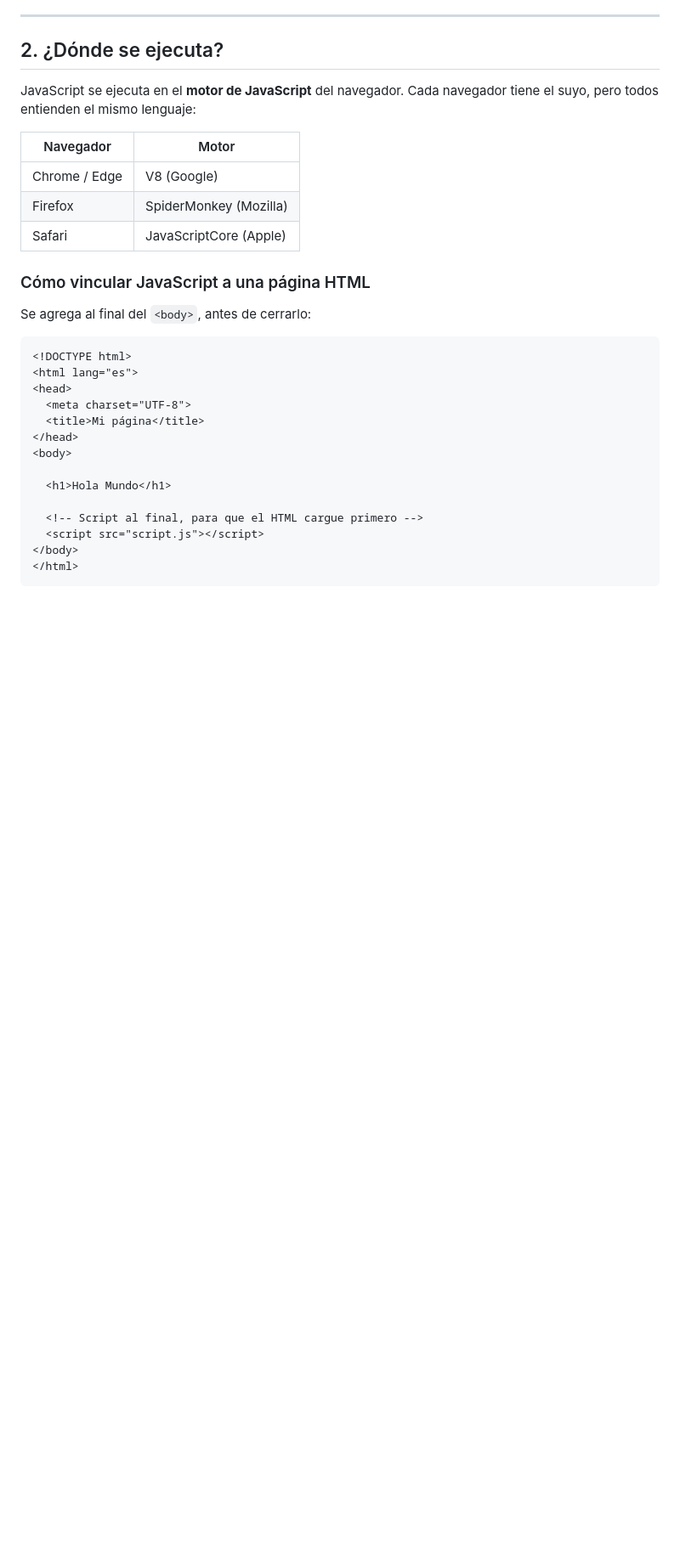
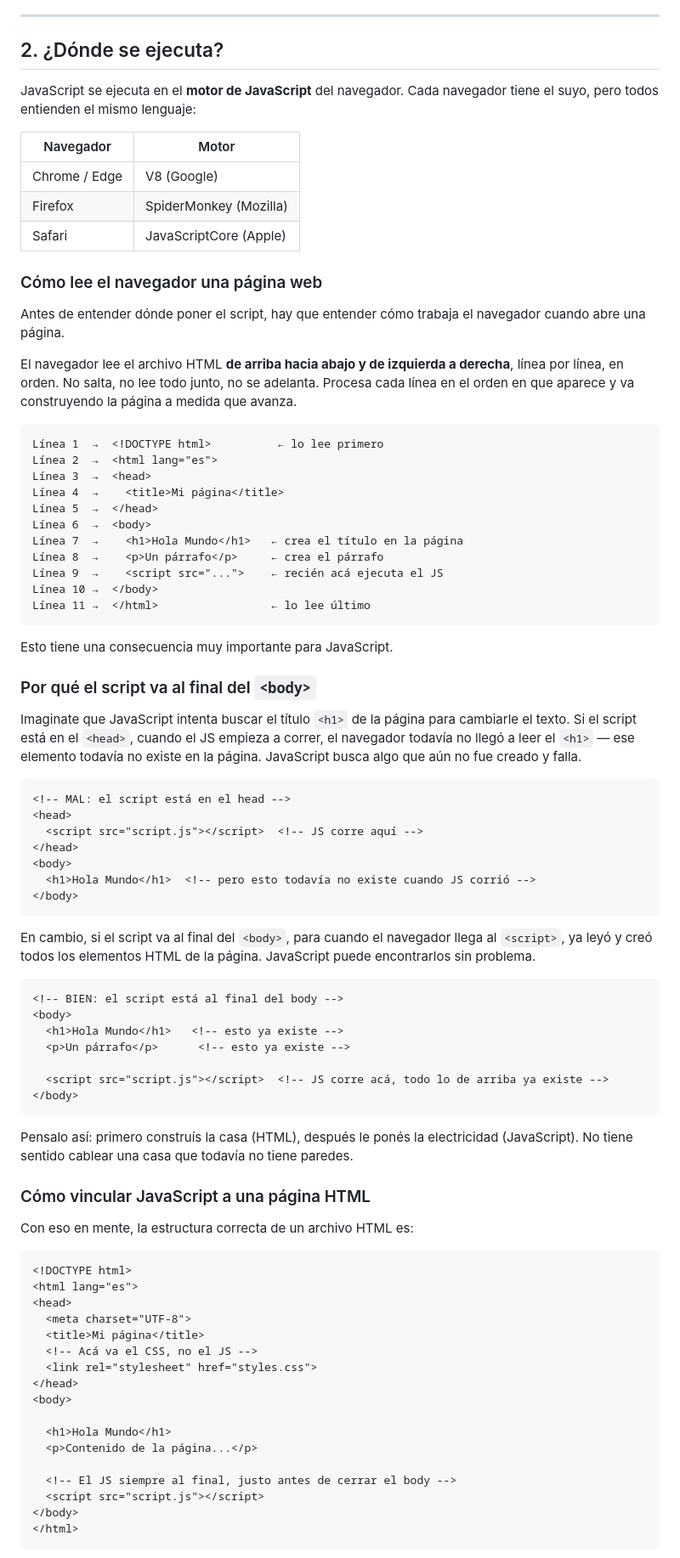
Before and after one commit to Arturogrottoli/Project-JS, a Markdown page: Clase01/README.md, the part around one of its changes. Shown at 85% size. GitHub-like rendering; blank space fills up the shorter version.

Commit message:
clase 01b

````diff
--- a/Clase01/README.md
+++ b/Clase01/README.md
@@ -52,9 +52,59 @@ JavaScript se ejecuta en el **motor de JavaScript** del navegador. Cada navegado
 | Firefox | SpiderMonkey (Mozilla) |
 | Safari | JavaScriptCore (Apple) |
 
+### Cómo lee el navegador una página web
+
+Antes de entender dónde poner el script, hay que entender cómo trabaja el navegador cuando abre una página.
+
+El navegador lee el archivo HTML **de arriba hacia abajo y de izquierda a derecha**, línea por línea, en orden. No salta, no lee todo junto, no se adelanta. Procesa cada línea en el orden en que aparece y va construyendo la página a medida que avanza.
+
+```
+Línea 1  →  <!DOCTYPE html>          ← lo lee primero
+Línea 2  →  <html lang="es">
+Línea 3  →  <head>
+Línea 4  →    <title>Mi página</title>
+Línea 5  →  </head>
+Línea 6  →  <body>
+Línea 7  →    <h1>Hola Mundo</h1>   ← crea el título en la página
+Línea 8  →    <p>Un párrafo</p>     ← crea el párrafo
+Línea 9  →    <script src="...">    ← recién acá ejecuta el JS
+Línea 10 →  </body>
+Línea 11 →  </html>                 ← lo lee último
+```
+
+Esto tiene una consecuencia muy importante para JavaScript.
+
+### Por qué el script va al final del `<body>`
+
+Imaginate que JavaScript intenta buscar el título `<h1>` de la página para cambiarle el texto. Si el script está en el `<head>`, cuando el JS empieza a correr, el navegador todavía no llegó a leer el `<h1>` — ese elemento todavía no existe en la página. JavaScript busca algo que aún no fue creado y falla.
+
+```html
+<!-- MAL: el script está en el head -->
+<head>
+  <script src="script.js"></script>  <!-- JS corre aquí -->
+</head>
+<body>
+  <h1>Hola Mundo</h1>  <!-- pero esto todavía no existe cuando JS corrió -->
+</body>
+```
+
+En cambio, si el script va al final del `<body>`, para cuando el navegador llega al `<script>`, ya leyó y creó todos los elementos HTML de la página. JavaScript puede encontrarlos sin problema.
+
+```html
+<!-- BIEN: el script está al final del body -->
+<body>
+  <h1>Hola Mundo</h1>   <!-- esto ya existe -->
+  <p>Un párrafo</p>      <!-- esto ya existe -->
+
+  <script src="script.js"></script>  <!-- JS corre acá, todo lo de arriba ya existe -->
+</body>
+```
+
+Pensalo así: primero construís la casa (HTML), después le ponés la electricidad (JavaScript). No tiene sentido cablear una casa que todavía no tiene paredes.
+
 ### Cómo vincular JavaScript a una página HTML
 
-Se agrega al final del `<body>`, antes de cerrarlo:
+Con eso en mente, la estructura correcta de un archivo HTML es:
 
 ```html
 <!DOCTYPE html>
@@ -62,12 +112,15 @@ Se agrega al final del `<body>`, antes de cerrarlo:
 <head>
   <meta charset="UTF-8">
   <title>Mi página</title>
+  <!-- Acá va el CSS, no el JS -->
+  <link rel="stylesheet" href="styles.css">
 </head>
 <body>
 
   <h1>Hola Mundo</h1>
+  <p>Contenido de la página...</p>
 
-  <!-- Script al final, para que el HTML cargue primero -->
+  <!-- El JS siempre al final, justo antes de cerrar el body -->
   <script src="script.js"></script>
 </body>
 </html>
````
Also changed, not shown: other parts of Clase01/README.md (+10 -1 lines).
